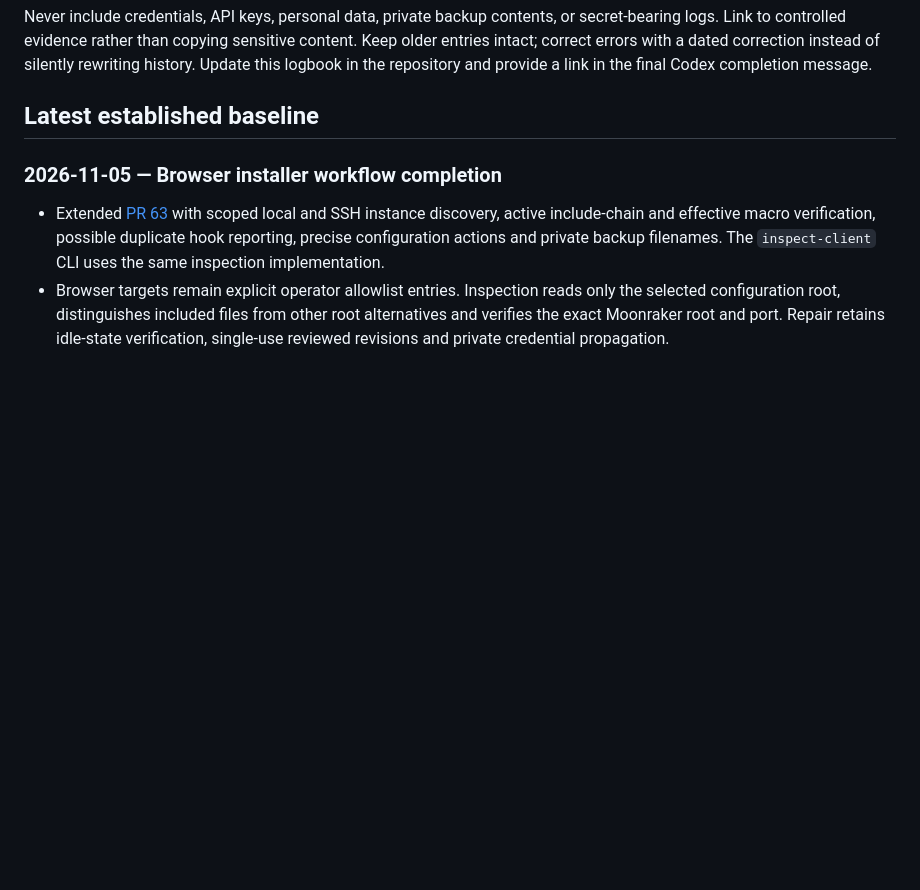
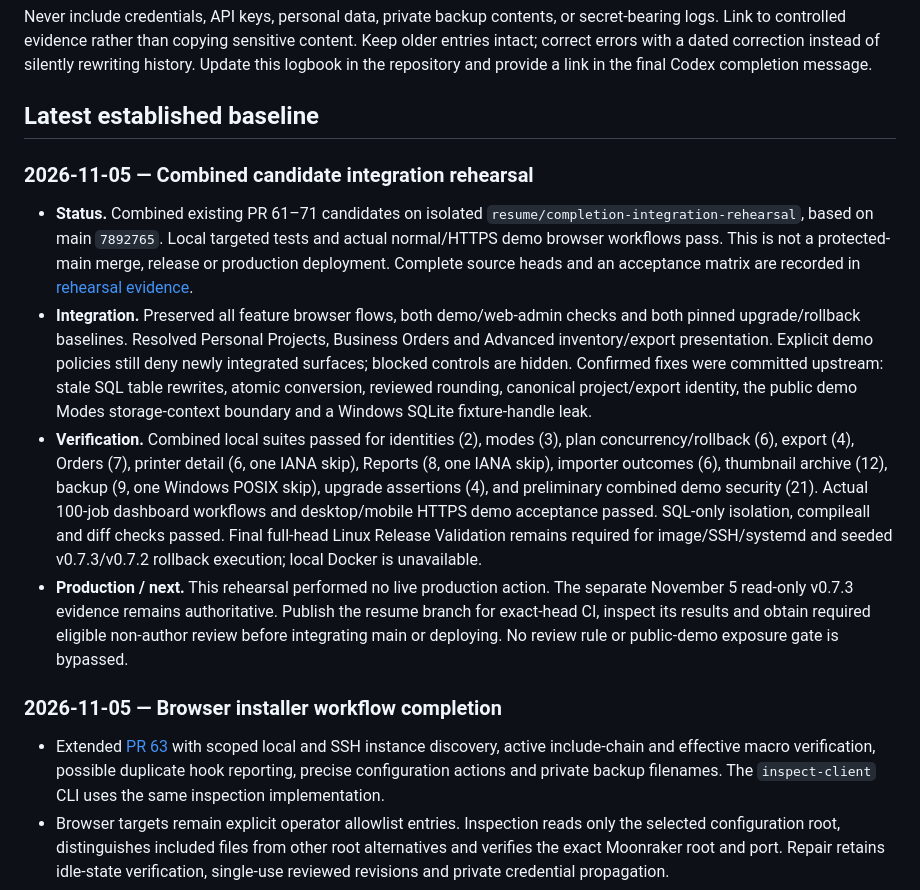
Before and after one commit to khisanthax/klipper-cost-dashboard, a Markdown page: LOGBOOK.md, the part around the change. Drawn GitHub-style; blank space fills up the shorter version.

Commit message:
Document_combined_candidate_rehearsal

```diff
--- a/LOGBOOK.md
+++ b/LOGBOOK.md
@@ -19,6 +19,13 @@ Each entry must include:
 Never include credentials, API keys, personal data, private backup contents, or secret-bearing logs. Link to controlled evidence rather than copying sensitive content. Keep older entries intact; correct errors with a dated correction instead of silently rewriting history. Update this logbook in the repository and provide a link in the final Codex completion message.
 
 ## Latest established baseline
+
+### 2026-11-05 — Combined candidate integration rehearsal
+
+- **Status.** Combined existing PR 61–71 candidates on isolated `resume/completion-integration-rehearsal`, based on main `7892765`. Local targeted tests and actual normal/HTTPS demo browser workflows pass. This is not a protected-main merge, release or production deployment. Complete source heads and an acceptance matrix are recorded in [rehearsal evidence](docs/completion-integration-rehearsal-2026-11-05.md).
+- **Integration.** Preserved all feature browser flows, both demo/web-admin checks and both pinned upgrade/rollback baselines. Resolved Personal Projects, Business Orders and Advanced inventory/export presentation. Explicit demo policies still deny newly integrated surfaces; blocked controls are hidden. Confirmed fixes were committed upstream: stale SQL table rewrites, atomic conversion, reviewed rounding, canonical project/export identity, the public demo Modes storage-context boundary and a Windows SQLite fixture-handle leak.
+- **Verification.** Combined local suites passed for identities (2), modes (3), plan concurrency/rollback (6), export (4), Orders (7), printer detail (6, one IANA skip), Reports (8, one IANA skip), importer outcomes (6), thumbnail archive (12), backup (9, one Windows POSIX skip), upgrade assertions (4), and preliminary combined demo security (21). Actual 100-job dashboard workflows and desktop/mobile HTTPS demo acceptance passed. SQL-only isolation, compileall and diff checks passed. Final full-head Linux Release Validation remains required for image/SSH/systemd and seeded v0.7.3/v0.7.2 rollback execution; local Docker is unavailable.
+- **Production / next.** This rehearsal performed no live production action. The separate November 5 read-only v0.7.3 evidence remains authoritative. Publish the resume branch for exact-head CI, inspect its results and obtain required eligible non-author review before integrating main or deploying. No review rule or public-demo exposure gate is bypassed.
 
 ### 2026-11-05 — Browser installer workflow completion
 
```
Also changed, not shown: docs/completion-integration-rehearsal-2026-11-05.md (added, +70 -0 lines).
